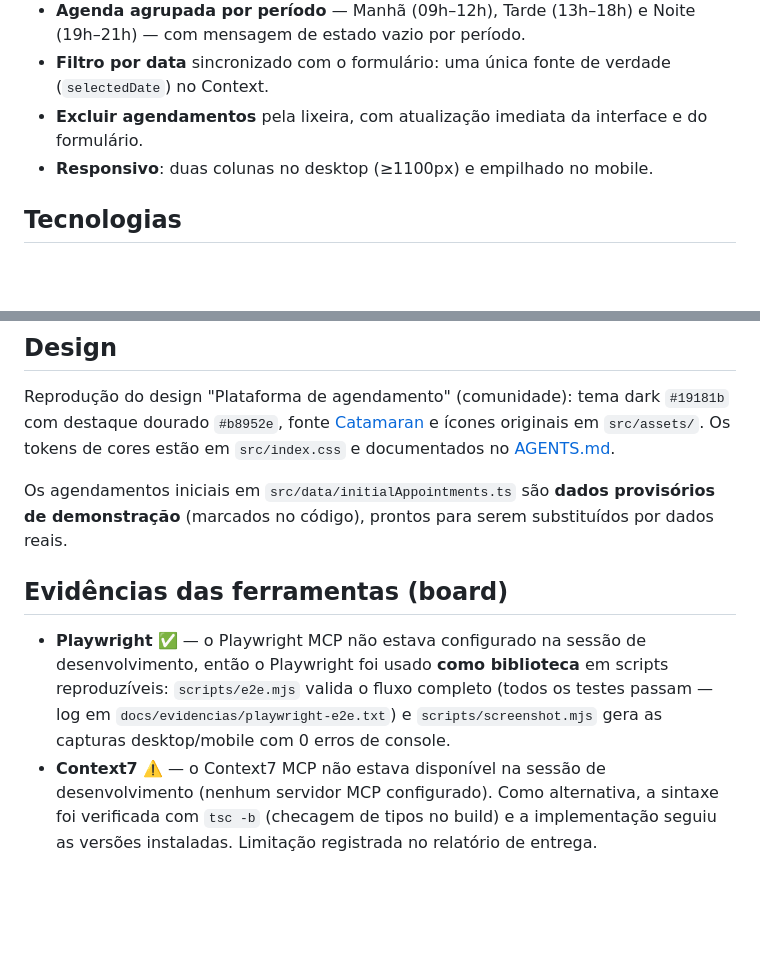
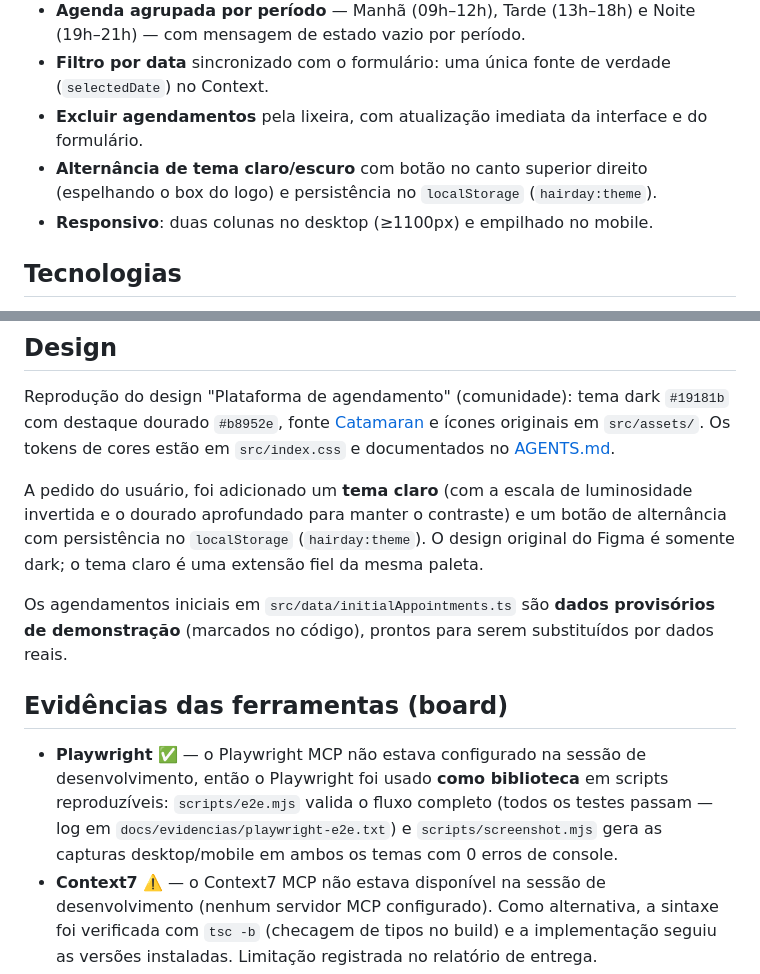
Before and after one commit to isaave/-HairDay-, a Markdown page: README.md, 2 parts joined by grey strips. Drawn GitHub-style; blank space fills up the shorter version.

```diff
--- a/README.md
+++ b/README.md
@@ -13,6 +14,7 @@ Plataforma de agendamento para salão de beleza — SPA em **React + TypeScript*
 - **Agenda agrupada por período** — Manhã (09h–12h), Tarde (13h–18h) e Noite (19h–21h) — com mensagem de estado vazio por período.
 - **Filtro por data** sincronizado com o formulário: uma única fonte de verdade (`selectedDate`) no Context.
 - **Excluir agendamentos** pela lixeira, com atualização imediata da interface e do formulário.
+- **Alternância de tema claro/escuro** com botão no canto superior direito (espelhando o box do logo) e persistência no `localStorage` (`hairday:theme`).
 - **Responsivo**: duas colunas no desktop (≥1100px) e empilhado no mobile.
 
 ## Tecnologias
@@ -75,9 +78,11 @@ docs/evidencias/       # log de execução dos testes
 
 Reprodução do design "Plataforma de agendamento" (comunidade): tema dark `#19181b` com destaque dourado `#b8952e`, fonte [Catamaran](https://fonts.google.com/specimen/Catamaran) e ícones originais em `src/assets/`. Os tokens de cores estão em `src/index.css` e documentados no [AGENTS.md](AGENTS.md).
 
+A pedido do usuário, foi adicionado um **tema claro** (com a escala de luminosidade invertida e o dourado aprofundado para manter o contraste) e um botão de alternância com persistência no `localStorage` (`hairday:theme`). O design original do Figma é somente dark; o tema claro é uma extensão fiel da mesma paleta.
+
 Os agendamentos iniciais em `src/data/initialAppointments.ts` são **dados provisórios de demonstração** (marcados no código), prontos para serem substituídos por dados reais.
 
 ## Evidências das ferramentas (board)
 
-- **Playwright** ✅ — o Playwright MCP não estava configurado na sessão de desenvolvimento, então o Playwright foi usado **como biblioteca** em scripts reproduzíveis: `scripts/e2e.mjs` valida o fluxo completo (todos os testes passam — log em `docs/evidencias/playwright-e2e.txt`) e `scripts/screenshot.mjs` gera as capturas desktop/mobile com 0 erros de console.
+- **Playwright** ✅ — o Playwright MCP não estava configurado na sessão de desenvolvimento, então o Playwright foi usado **como biblioteca** em scripts reproduzíveis: `scripts/e2e.mjs` valida o fluxo completo (todos os testes passam — log em `docs/evidencias/playwright-e2e.txt`) e `scripts/screenshot.mjs` gera as capturas desktop/mobile em ambos os temas com 0 erros de console.
 - **Context7** ⚠️ — o Context7 MCP não estava disponível na sessão de desenvolvimento (nenhum servidor MCP configurado). Como alternativa, a sintaxe foi verificada com `tsc -b` (checagem de tipos no build) e a implementação seguiu as versões instaladas. Limitação registrada no relatório de entrega.
```
Also changed, not shown: other parts of README.md (+10 -8 lines), AGENTS.md (+33 -18 lines), screenshots/desktop-light.png (added), screenshots/desktop.png, screenshots/mobile-light.png (added), screenshots/mobile.png, 11 other files.
